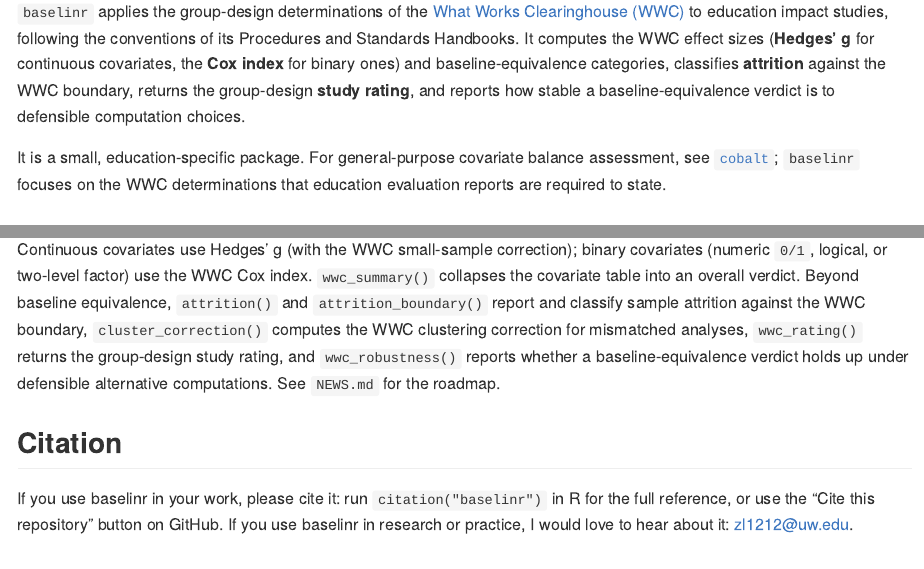
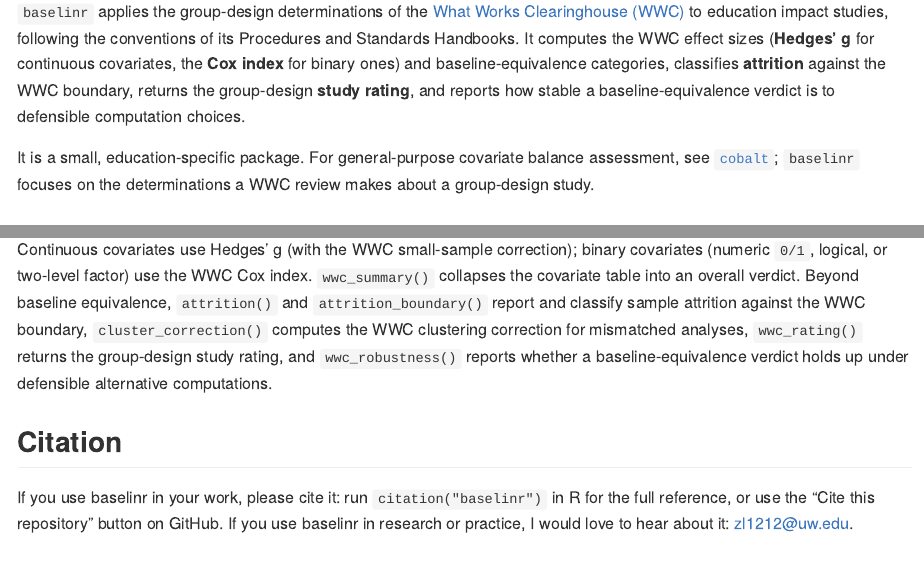
Before and after one commit to zl1212-ship-it/baselinr, an R Markdown document (README.Rmd): the page in a window 1100 px wide, from 110 px down, and a second part further down, joined at a grey line. The pictures show the output file README.md that the author committed with the source, drawn offline in the style of GitHub; badge pictures from the web are left out.

Commit message:
README, getting-started: reword the scope line; remove the roadmap pointer

```diff
--- a/README.Rmd
+++ b/README.Rmd
@@ -34,8 +34,7 @@ verdict is to defensible computation choices.
 
 It is a small, education-specific package. For general-purpose covariate balance
 assessment, see [`cobalt`](https://ngreifer.github.io/cobalt/); `baselinr`
-focuses on the WWC determinations that education evaluation reports are required
-to state.
+focuses on the determinations a WWC review makes about a group-design study.
 
 ## Installation
 
@@ -100,7 +99,6 @@ classify sample attrition against the WWC boundary, `cluster_correction()`
 computes the WWC clustering correction for mismatched analyses, `wwc_rating()`
 returns the group-design study rating, and `wwc_robustness()` reports whether a
 baseline-equivalence verdict holds up under defensible alternative computations.
-See `NEWS.md` for the roadmap.
 
 ## Citation
 
```
Also changed, not shown: vignettes/getting-started.Rmd (+1 -2 lines), README.md.
